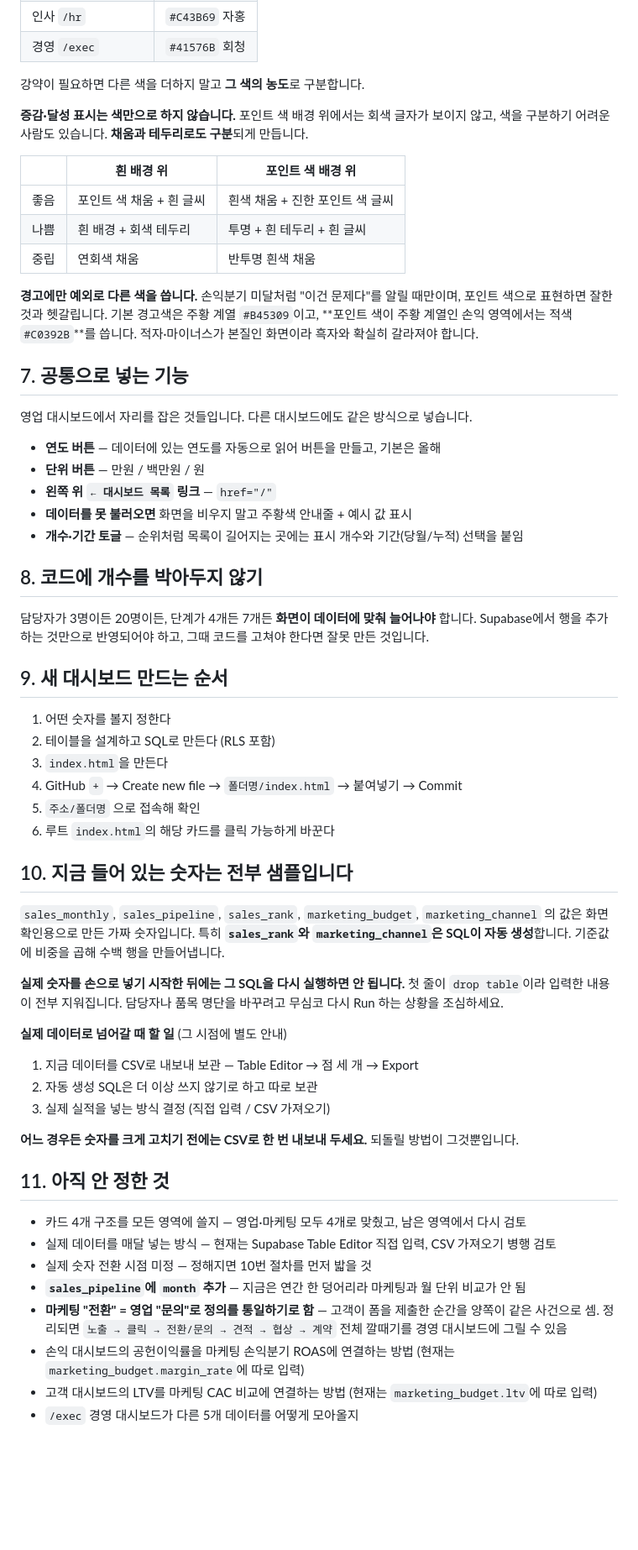
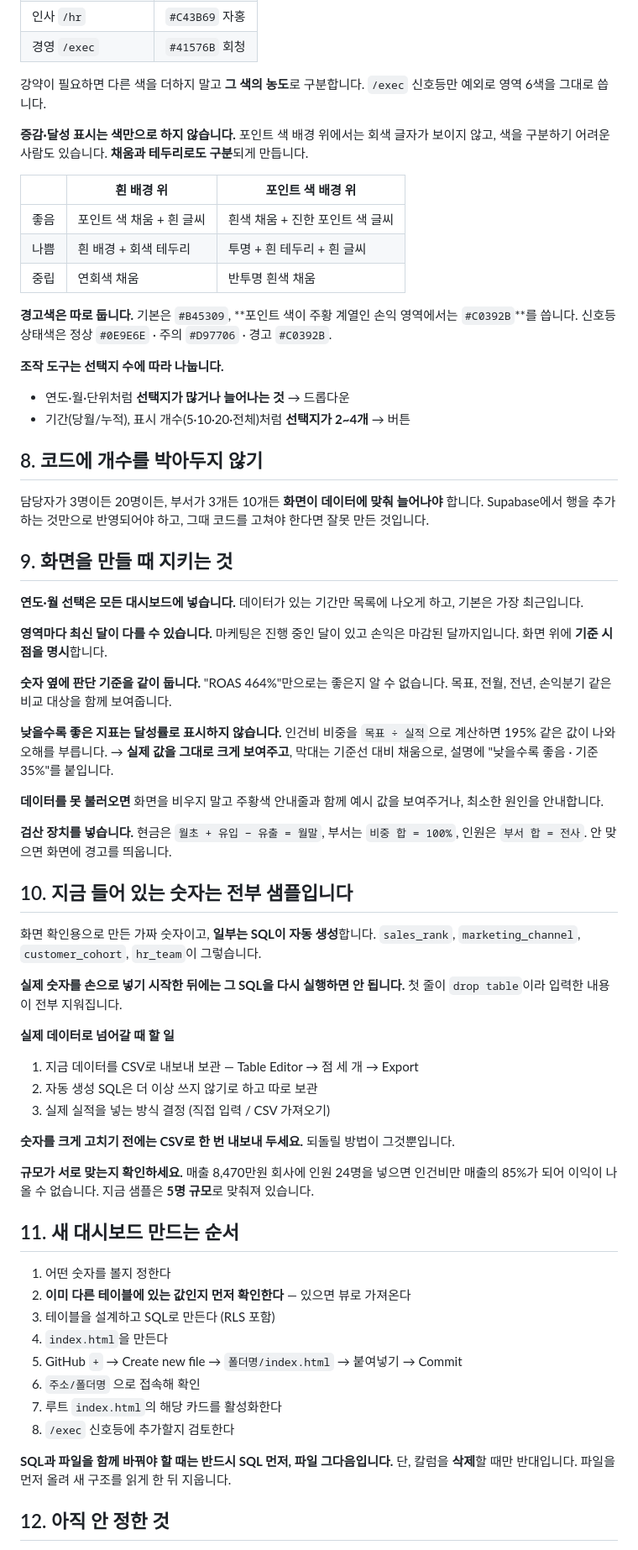
Before and after one commit to moonhyoun/my-dashboard, a Markdown page: RULES.md, the part around one of its changes. Shown at 84% size. Rendered like a GitHub page; blank space fills up the shorter version.

```diff
--- a/RULES.md
+++ b/RULES.md
@@ -112,6 +145,7 @@ create policy "read" on 테이블명 for select to anon using (true);
 | 경영 `/exec` | `#41576B` 회청 |
 
 강약이 필요하면 다른 색을 더하지 말고 **그 색의 농도**로 구분합니다.
+`/exec` 신호등만 예외로 영역 6색을 그대로 씁니다.
 
 **증감·달성 표시는 색만으로 하지 않습니다.** 포인트 색 배경 위에서는 회색 글자가 보이지 않고, 색을 구분하기 어려운 사람도 있습니다. **채움과 테두리로도 구분**되게 만듭니다.
 
@@ -121,56 +155,65 @@ create policy "read" on 테이블명 for select to anon using (true);
 | 나쁨 | 흰 배경 + 회색 테두리 | 투명 + 흰 테두리 + 흰 글씨 |
 | 중립 | 연회색 채움 | 반투명 흰색 채움 |
 
-**경고에만 예외로 다른 색을 씁니다.** 손익분기 미달처럼 "이건 문제다"를 알릴 때만이며, 포인트 색으로 표현하면 잘한 것과 헷갈립니다. 기본 경고색은 주황 계열 `#B45309`이고, **포인트 색이 주황 계열인 손익 영역에서는 적색 `#C0392B`**를 씁니다. 적자·마이너스가 본질인 화면이라 흑자와 확실히 갈라져야 합니다.
+**경고색은 따로 둡니다.** 기본은 `#B45309`, **포인트 색이 주황 계열인 손익 영역에서는 `#C0392B`**를 씁니다.
+신호등 상태색은 정상 `#0E9E6E` · 주의 `#D97706` · 경고 `#C0392B`.
 
-## 7. 공통으로 넣는 기능
+**조작 도구는 선택지 수에 따라 나눕니다.**
 
-영업 대시보드에서 자리를 잡은 것들입니다. 다른 대시보드에도 같은 방식으로 넣습니다.
-
-- **연도 버튼** — 데이터에 있는 연도를 자동으로 읽어 버튼을 만들고, 기본은 올해
-- **단위 버튼** — 만원 / 백만원 / 원
-- **왼쪽 위 `← 대시보드 목록` 링크** — `href="/"`
-- **데이터를 못 불러오면** 화면을 비우지 말고 주황색 안내줄 + 예시 값 표시
-- **개수·기간 토글** — 순위처럼 목록이 길어지는 곳에는 표시 개수와 기간(당월/누적) 선택을 붙임
+- 연도·월·단위처럼 **선택지가 많거나 늘어나는 것** → 드롭다운
+- 기간(당월/누적), 표시 개수(5·10·20·전체)처럼 **선택지가 2~4개** → 버튼
 
 ## 8. 코드에 개수를 박아두지 않기
 
-담당자가 3명이든 20명이든, 단계가 4개든 7개든 **화면이 데이터에 맞춰 늘어나야** 합니다.
+담당자가 3명이든 20명이든, 부서가 3개든 10개든 **화면이 데이터에 맞춰 늘어나야** 합니다.
 Supabase에서 행을 추가하는 것만으로 반영되어야 하고, 그때 코드를 고쳐야 한다면 잘못 만든 것입니다.
 
-## 9. 새 대시보드 만드는 순서
+## 9. 화면을 만들 때 지키는 것
 
-1. 어떤 숫자를 볼지 정한다
-2. 테이블을 설계하고 SQL로 만든다 (RLS 포함)
-3. `index.html`을 만든다
-4. GitHub `+` → Create new file → `폴더명/index.html` → 붙여넣기 → Commit
-5. `주소/폴더명` 으로 접속해 확인
-6. 루트 `index.html`의 해당 카드를 클릭 가능하게 바꾼다
+**연도·월 선택은 모든 대시보드에 넣습니다.** 데이터가 있는 기간만 목록에 나오게 하고, 기본은 가장 최근입니다.
+
+**영역마다 최신 달이 다를 수 있습니다.** 마케팅은 진행 중인 달이 있고 손익은 마감된 달까지입니다. 화면 위에 **기준 시점을 명시**합니다.
+
+**숫자 옆에 판단 기준을 같이 둡니다.** "ROAS 464%"만으로는 좋은지 알 수 없습니다. 목표, 전월, 전년, 손익분기 같은 비교 대상을 함께 보여줍니다.
+
+**낮을수록 좋은 지표는 달성률로 표시하지 않습니다.**
+인건비 비중을 `목표 ÷ 실적`으로 계산하면 195% 같은 값이 나와 오해를 부릅니다.
+→ **실제 값을 그대로 크게 보여주고**, 막대는 기준선 대비 채움으로, 설명에 "낮을수록 좋음 · 기준 35%"를 붙입니다.
+
+**데이터를 못 불러오면** 화면을 비우지 말고 주황색 안내줄과 함께 예시 값을 보여주거나, 최소한 원인을 안내합니다.
+
+**검산 장치를 넣습니다.** 현금은 `월초 + 유입 − 유출 = 월말`, 부서는 `비중 합 = 100%`, 인원은 `부서 합 = 전사`. 안 맞으면 화면에 경고를 띄웁니다.
 
 ## 10. 지금 들어 있는 숫자는 전부 샘플입니다
 
-`sales_monthly`, `sales_pipeline`, `sales_rank`, `marketing_budget`, `marketing_channel` 의 값은 화면 확인용으로 만든 가짜 숫자입니다.
-특히 **`sales_rank`와 `marketing_channel`은 SQL이 자동 생성**합니다. 기준값에 비중을 곱해 수백 행을 만들어냅니다.
+화면 확인용으로 만든 가짜 숫자이고, **일부는 SQL이 자동 생성**합니다.
+`sales_rank`, `marketing_channel`, `customer_cohort`, `hr_team`이 그렇습니다.
 
 **실제 숫자를 손으로 넣기 시작한 뒤에는 그 SQL을 다시 실행하면 안 됩니다.**
 첫 줄이 `drop table`이라 입력한 내용이 전부 지워집니다.
-담당자나 품목 명단을 바꾸려고 무심코 다시 Run 하는 상황을 조심하세요.
 
-**실제 데이터로 넘어갈 때 할 일** (그 시점에 별도 안내)
+**실제 데이터로 넘어갈 때 할 일**
 
 1. 지금 데이터를 CSV로 내보내 보관 — Table Editor → 점 세 개 → Export
 2. 자동 생성 SQL은 더 이상 쓰지 않기로 하고 따로 보관
 3. 실제 실적을 넣는 방식 결정 (직접 입력 / CSV 가져오기)
 
-**어느 경우든 숫자를 크게 고치기 전에는 CSV로 한 번 내보내 두세요.** 되돌릴 방법이 그것뿐입니다.
+**숫자를 크게 고치기 전에는 CSV로 한 번 내보내 두세요.** 되돌릴 방법이 그것뿐입니다.
 
-## 11. 아직 안 정한 것
+**규모가 서로 맞는지 확인하세요.** 매출 8,470만원 회사에 인원 24명을 넣으면 인건비만 매출의 85%가 되어 이익이 나올 수 없습니다. 지금 샘플은 **5명 규모**로 맞춰져 있습니다.
 
-- 카드 4개 구조를 모든 영역에 쓸지 — 영업·마케팅 모두 4개로 맞췄고, 남은 영역에서 다시 검토
-- 실제 데이터를 매달 넣는 방식 — 현재는 Supabase Table Editor 직접 입력, CSV 가져오기 병행 검토
-- 실제 숫자 전환 시점 미정 — 정해지면 10번 절차를 먼저 밟을 것
-- **`sales_pipeline`에 `month` 추가** — 지금은 연간 한 덩어리라 마케팅과 월 단위 비교가 안 됨
-- **마케팅 "전환" = 영업 "문의"로 정의를 통일하기로 함** — 고객이 폼을 제출한 순간을 양쪽이 같은 사건으로 셈. 정리되면 `노출 → 클릭 → 전환/문의 → 견적 → 협상 → 계약` 전체 깔때기를 경영 대시보드에 그릴 수 있음
-- 손익 대시보드의 공헌이익률을 마케팅 손익분기 ROAS에 연결하는 방법 (현재는 `marketing_budget.margin_rate`에 따로 입력)
-- 고객 대시보드의 LTV를 마케팅 CAC 비교에 연결하는 방법 (현재는 `marketing_budget.ltv`에 따로 입력)
-- `/exec` 경영 대시보드가 다른 5개 데이터를 어떻게 모아올지
+## 11. 새 대시보드 만드는 순서
+
+1. 어떤 숫자를 볼지 정한다
+2. **이미 다른 테이블에 있는 값인지 먼저 확인한다** — 있으면 뷰로 가져온다
+3. 테이블을 설계하고 SQL로 만든다 (RLS 포함)
+4. `index.html`을 만든다
+5. GitHub `+` → Create new file → `폴더명/index.html` → 붙여넣기 → Commit
+6. `주소/폴더명` 으로 접속해 확인
+7. 루트 `index.html`의 해당 카드를 활성화한다
+8. `/exec` 신호등에 추가할지 검토한다
+
+**SQL과 파일을 함께 바꿔야 할 때는 반드시 SQL 먼저, 파일 그다음입니다.** 단, 칼럼을 **삭제**할 때만 반대입니다. 파일을 먼저 올려 새 구조를 읽게 한 뒤 지웁니다.
+
+## 12. 아직 안 정한 것
+
```
Also changed, not shown: other parts of RULES.md (+62 -23 lines).
